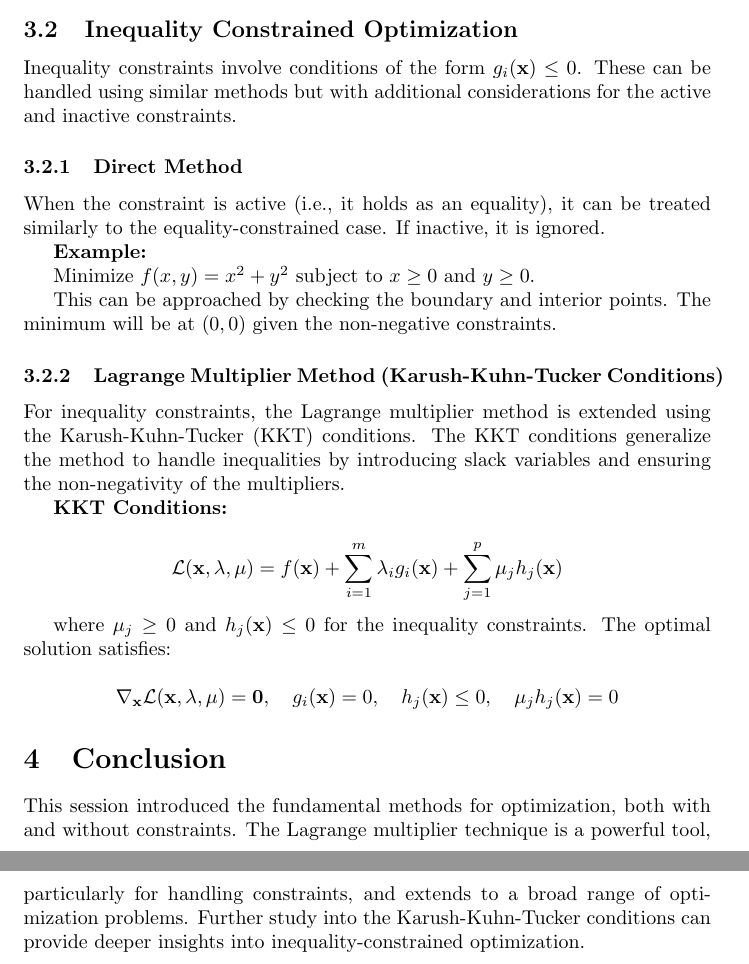
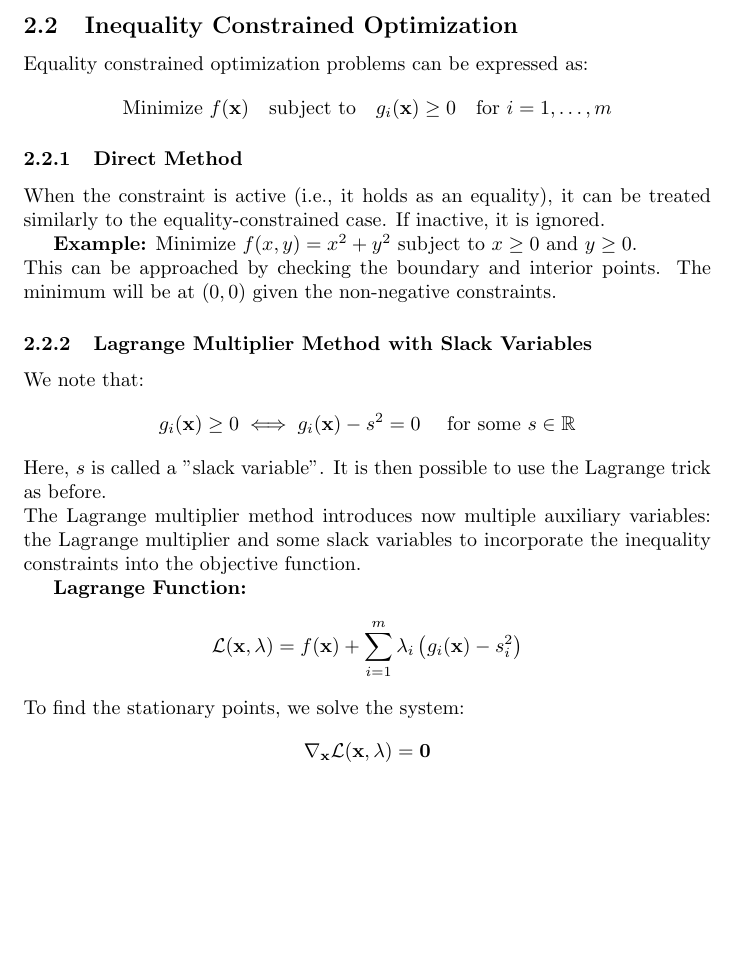
Before and after one commit to pauldubois98/RefresherMaths2024, a LaTeX paper (SessionBinaryClassification/NotesBinaryClassification.tex): two parts of pages 3 and 4 of 4 before the commit and part of page 3 of 3 after it, the two joined at a grey line, cut so that both start at the same text, the shorter picture padded with empty space. Compiled offline with pdfLaTeX.

Commit message:
hand checked notes on bin classif

```diff
--- a/SessionBinaryClassification/NotesBinaryClassification.tex
+++ b/SessionBinaryClassification/NotesBinaryClassification.tex
@@ -130,34 +124,48 @@
 
 	\subsection{Inequality Constrained Optimization}
-	Inequality constraints involve conditions of the form \( g_i(\mathbf{x}) \leq 0 \). These can be handled using similar methods but with additional considerations for the active and inactive constraints.
+	Equality constrained optimization problems can be expressed as:
+	$$
+	\text{Minimize } f(\mathbf{x})
+	\quad
+	\text{subject to}
+	\quad
+	g_i(\mathbf{x}) \geq 0
+	\quad
+	\text{for } i = 1, \dots, m
+	$$
 
 	\subsubsection{Direct Method}
-	When the constraint is active (i.e., it holds as an equality), it can be treated similarly to the equality-constrained case. If inactive, it is ignored.
+	When the constraint is active (i.e., it holds as an equality), it can be treated similarly to the equality-constrained case.
+	If inactive, it is ignored.
 
 	\textbf{Example:}
+	Minimize $f(x, y) = x^2 + y^2$ subject to $x \geq 0$ and $y \geq 0$.
+	\\
+	This can be approached by checking the boundary and interior points. The minimum will be at $(0,0)$ given the non-negative constraints.
 
-	Minimize \( f(x, y) = x^2 + y^2 \) subject to \( x \geq 0 \) and \( y \geq 0 \).
+	\subsubsection{Lagrange Multiplier Method with Slack Variables}
+	We note that:
+	$$
+	g_i(\mathbf{x}) \geq 0
+	\iff
+	g_i(\mathbf{x}) -s^2 = 0
+	\quad
+	\text{ for some } s \in \R
+	$$
+	Here, $s$ is called a "slack variable".
+	It is then possible to use the Lagrange trick as before.
+	\\
+	The Lagrange multiplier method introduces now multiple auxiliary variables: the Lagrange multiplier and some slack variables to incorporate the inequality constraints into the objective function.
 
-	This can be approached by checking the boundary and interior points. The minimum will be at \( (0,0) \) given the non-negative constraints.
-
-	\subsubsection{Lagrange Multiplier Method (Karush-Kuhn-Tucker Conditions)}
-	For inequality constraints, the Lagrange multiplier method is extended using the Karush-Kuhn-Tucker (KKT) conditions. The KKT conditions generalize the method to handle inequalities by introducing slack variables and ensuring the non-negativity of the multipliers.
-
-	\textbf{KKT Conditions:}
-
-	\[
-	\mathcal{L}(\mathbf{x}, \lambda, \mu) = f(\mathbf{x}) + \sum_{i=1}^m \lambda_i g_i(\mathbf{x}) + \sum_{j=1}^p \mu_j h_j(\mathbf{x})
-	\]
-
-	where \( \mu_j \geq 0 \) and \( h_j(\mathbf{x}) \leq 0 \) for the inequality constraints. The optimal solution satisfies:
-
-	\[
-	\nabla_\mathbf{x} \mathcal{L}(\mathbf{x}, \lambda, \mu) = \mathbf{0}, \quad g_i(\mathbf{x}) = 0, \quad h_j(\mathbf{x}) \leq 0, \quad \mu_j h_j(\mathbf{x}) = 0
-	\]
-
-	\section{Conclusion}
-	This session introduced the fundamental methods for optimization, both with and without constraints. The Lagrange multiplier technique is a powerful tool, particularly for handling constraints, and extends to a broad range of optimization problems. Further study into the Karush-Kuhn-Tucker conditions can provide deeper insights into inequality-constrained optimization.
-
+	\textbf{Lagrange Function:}
+	$$
+	\mathcal{L}(\mathbf{x}, \lambda)
+	= f(\mathbf{x}) + \sum_{i=1}^m \lambda_i \left( g_i(\mathbf{x}) - s_i^2 \right)
+	$$
+	To find the stationary points, we solve the system:
+	$$
+	\nabla_\mathbf{x} \mathcal{L}(\mathbf{x}, \lambda) = \mathbf{0}
+	$$
 
 	% Course: Lagrangian multiplier technique
 	%
```
Also changed, not shown: SessionBinaryClassification/NotesBinaryClassification.tex (118 more changed lines).
